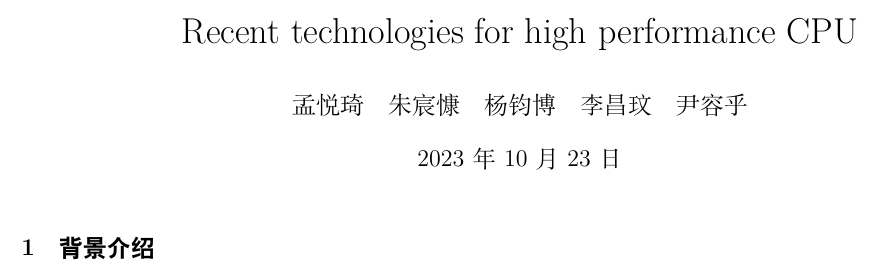
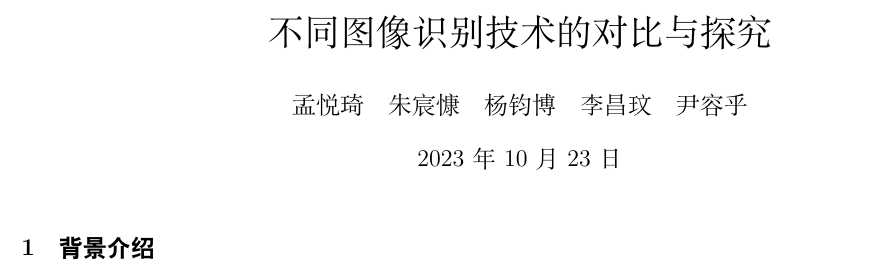
Before and after one commit to MengYueqi/2023HIT_TOC_Image_Identification, a LaTeX document (报告/theory_of_computation.tex): part of the page, cut at the place of the change. Compiled offline with XeLaTeX.

```diff
--- a/报告/theory_of_computation.tex
+++ b/报告/theory_of_computation.tex
@@ -9,7 +9,7 @@
 \usepackage{caption}
 
 
-\title{Recent technologies for high performance CPU}
+\title{不同图像识别技术的对比与探究}
 \author{孟悦琦\quad 朱宸慷\quad 杨钧博\quad 李昌玟\quad 尹容乎}
 
 \begin{document}
```
Also changed, not shown: 报告/theory_of_computation.pdf, 1 other file.
